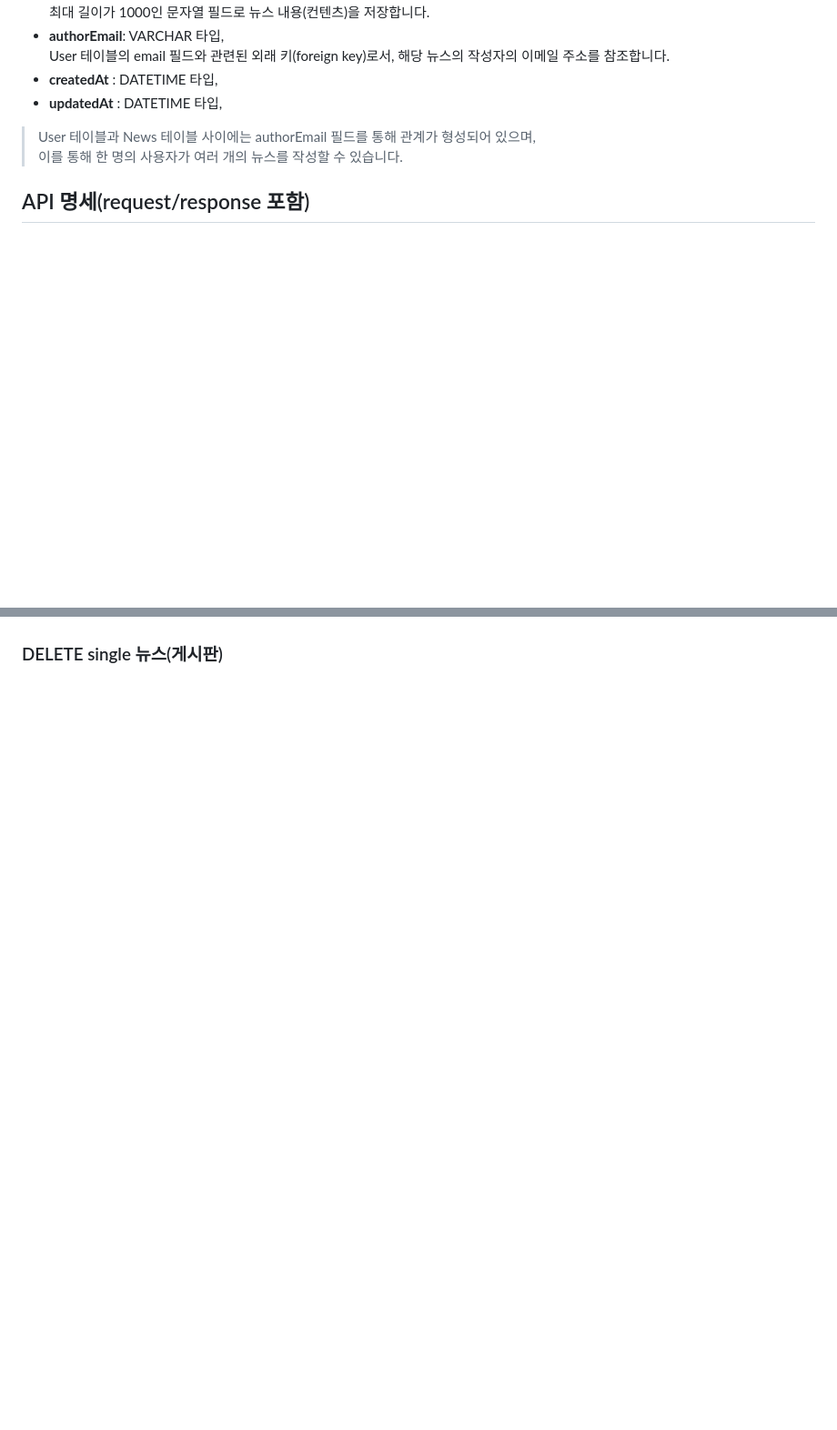
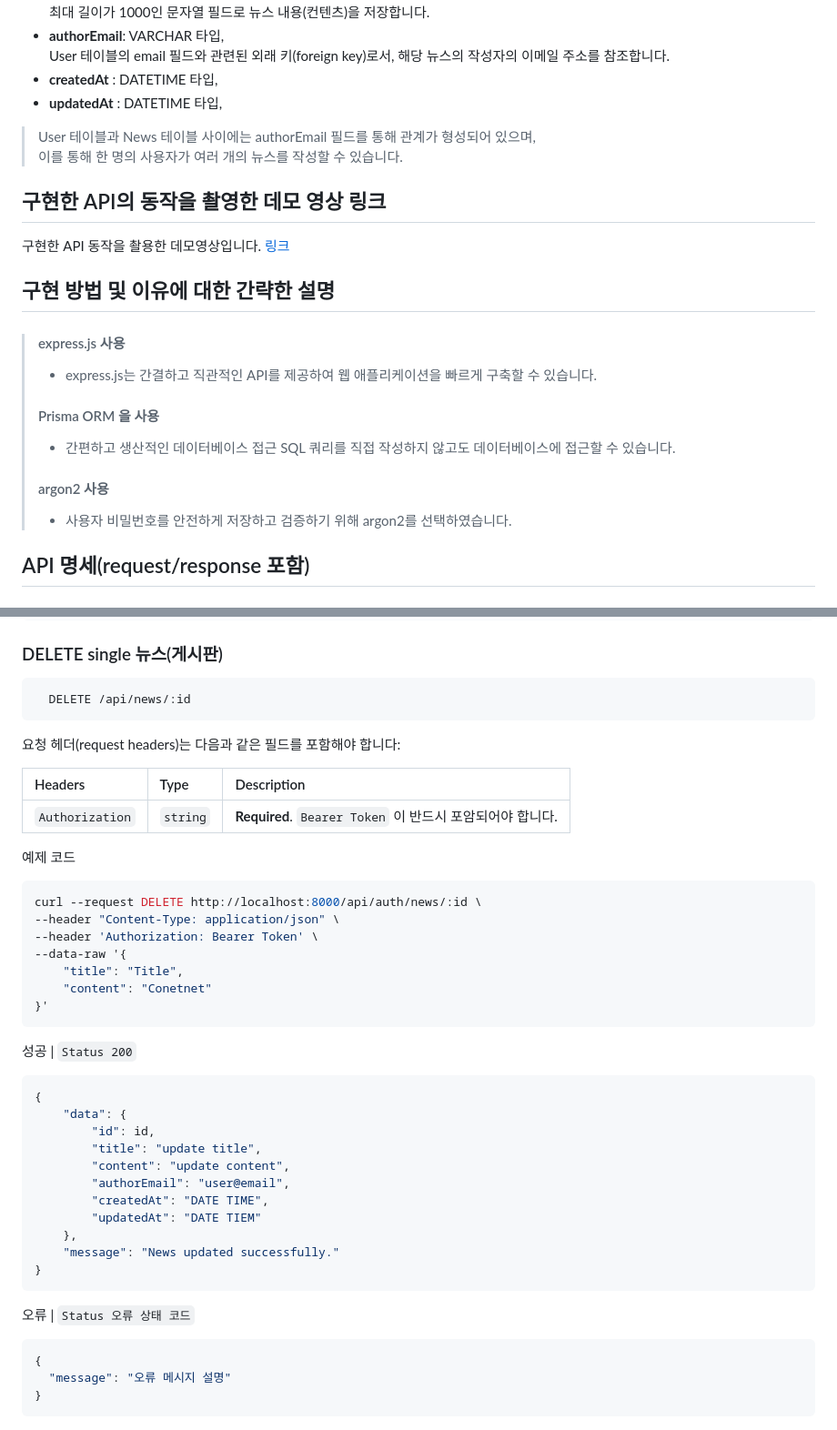
Before and after one commit to everydaycono/wanted-pre-onboarding-backend, a Markdown page: README.md, 2 parts joined by grey strips. Shown: that part at 91% size. Rendered like a GitHub page; blank space fills up the shorter version.

````diff
--- a/README.md
+++ b/README.md
@@ -94,6 +104,24 @@ Hello, World!
 - **updatedAt** : DATETIME 타입, <br/>
 
 > User 테이블과 News 테이블 사이에는 authorEmail 필드를 통해 관계가 형성되어 있으며, <br/> 이를 통해 한 명의 사용자가 여러 개의 뉴스를 작성할 수 있습니다. <br/>
+
+## 구현한 API의 동작을 촬영한 데모 영상 링크
+
+구현한 API 동작을 촬용한 데모영상입니다. [링크](https://drive.google.com/file/d/1S4pFplVBgGQ9Ax5zNlGZRVa--JAM2aso/view)
+
+## 구현 방법 및 이유에 대한 간략한 설명
+
+> #### express.js 사용
+>
+> - express.js는 간결하고 직관적인 API를 제공하여 웹 애플리케이션을 빠르게 구축할 수 있습니다.
+>
+> #### Prisma ORM 을 사용
+>
+> - 간편하고 생산적인 데이터베이스 접근 SQL 쿼리를 직접 작성하지 않고도 데이터베이스에 접근할 수 있습니다.
+>
+> #### argon2 사용
+>
+> - 사용자 비밀번호를 안전하게 저장하고 검증하기 위해 argon2를 선택하였습니다.
 
 ## API 명세(request/response 포함)
 
@@ -274 +387,47 @@ curl --request POST http://localhost:8000/api/auth/news \
 ### DELETE single 뉴스(게시판)
+
+```http
+  DELETE /api/news/:id
+```
+
+요청 헤더(request headers)는 다음과 같은 필드를 포함해야 합니다:
+
+| Headers         | Type     | Description                                               |
+| :-------------- | :------- | :-------------------------------------------------------- |
+| `Authorization` | `string` | **Required**. `Bearer Token` 이 반드시 포암되어야 합니다. |
+
+예제 코드
+
+```bash
+curl --request DELETE http://localhost:8000/api/auth/news/:id \
+--header "Content-Type: application/json" \
+--header 'Authorization: Bearer Token' \
+--data-raw '{
+    "title": "Title",
+    "content": "Conetnet"
+}'
+```
+
+성공 | `Status 200`
+
+```json
+{
+	"data": {
+		"id": id,
+		"title": "update title",
+		"content": "update content",
+		"authorEmail": "user@email",
+		"createdAt": "DATE TIME",
+		"updatedAt": "DATE TIEM"
+	},
+	"message": "News updated successfully."
+}
+```
+
+오류 | `Status 오류 상태 코드`
+
+```json
+{
+  "message": "오류 메시지 설명"
+}
+```
````
Also changed, not shown: other parts of README.md (+106 -11 lines).
